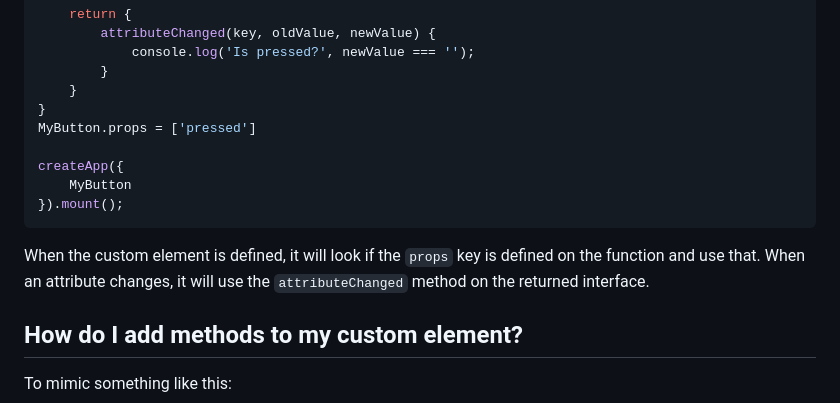
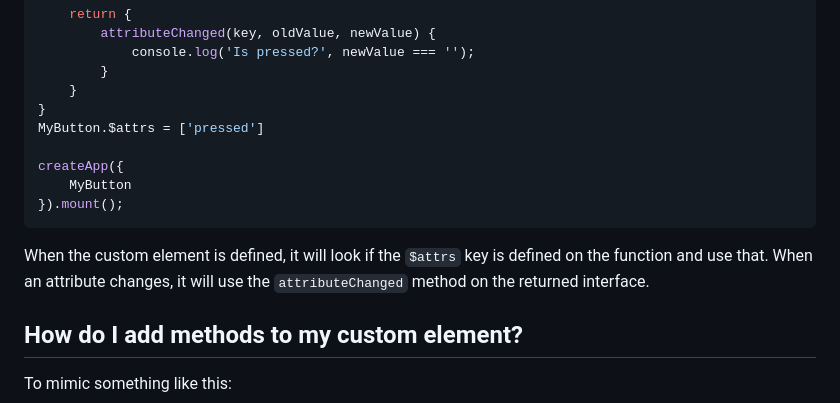
Before and after one commit to gingerchew/kovaa, a Markdown page: README.md, the part around the change. Drawn GitHub-style.

Commit message:
Fixes docs referencing old props attr

````diff
--- a/README.md
+++ b/README.md
@@ -121,14 +121,14 @@ function MyButton({ $listen }) {
         }
     }
 }
-MyButton.props = ['pressed']
+MyButton.$attrs = ['pressed']
 
 createApp({
     MyButton
 }).mount();
 ```
 
-When the custom element is defined, it will look if the `props` key is defined on the function and use that. When an attribute changes, it will use the `attributeChanged` method on the returned interface.
+When the custom element is defined, it will look if the `$attrs` key is defined on the function and use that. When an attribute changes, it will use the `attributeChanged` method on the returned interface.
 
 ## How do I add methods to my custom element?
 
````
